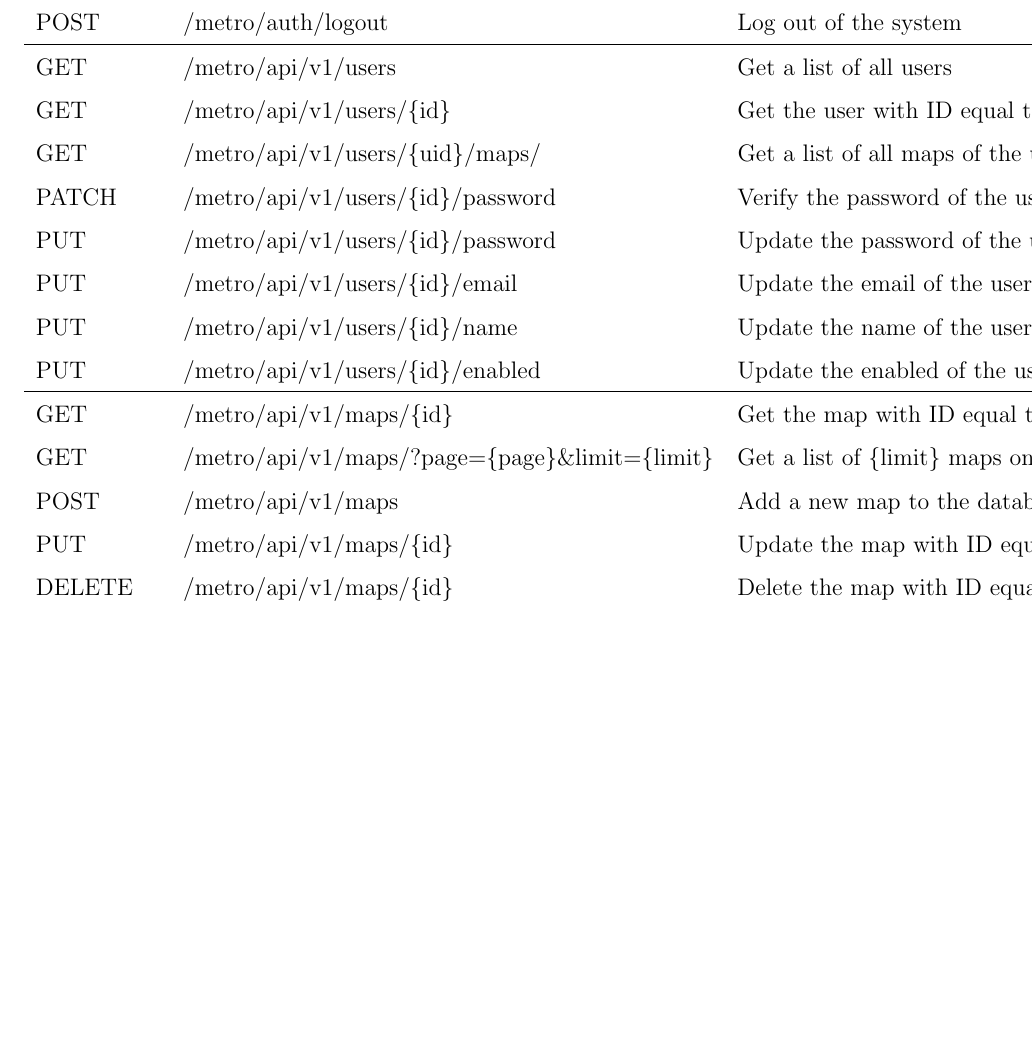
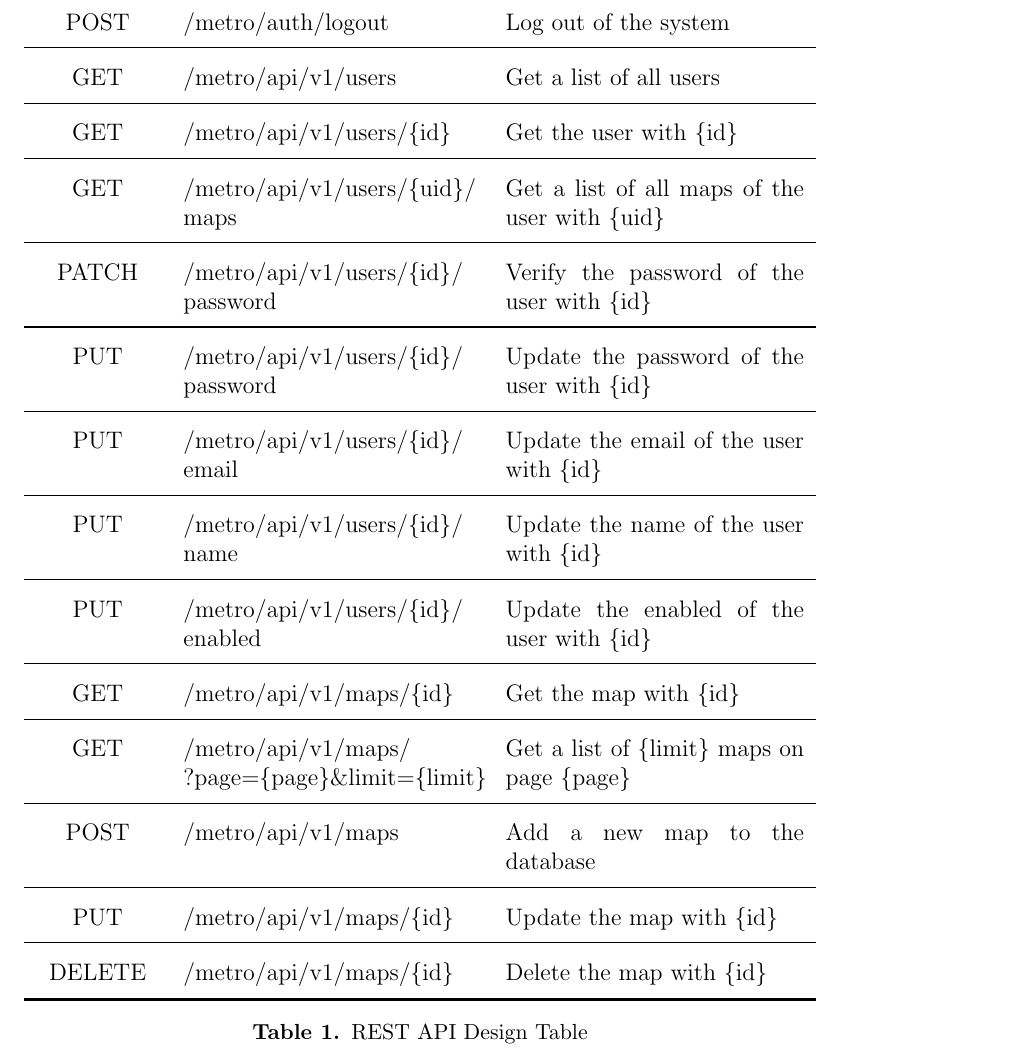
Before and after one commit to haleyysz/Metropolist_Paper, a LaTeX document (capstone.tex, which reads section03/section.tex): part of page 21 of 23, cut so that both start at the same text, the shorter picture padded with empty space. Compiled offline with pdfLaTeX.

Commit message:
Metropolist_paper_section03_v0.1
added REST API Table

```diff
--- a/capstone.tex
+++ b/capstone.tex
@@ -2,7 +2,7 @@
 \usepackage[top=1in, bottom=1in, left=1.5in, right=1.5in]{geometry}
 \usepackage{fancyhdr,tocloft,natbib,url,graphicx,float,listings,sidecap,wrapfig}
 \usepackage[font=small,labelfont=bf,labelsep=period]{caption}
-\usepackage{tabularx}
+\usepackage{tabularx, booktabs}
 \usepackage{setspace}
 \usepackage{hyperref}
 \usepackage[all]{hypcap}
--- a/section03/section.tex
+++ b/section03/section.tex
@@ -25,5 +26,3 @@ The database server provides and stores relevant data for the application. Addit
 This subsection gives a great deal of precise description supporting point 1.
 
 \subsection{REST API Design}
-\begin{table}[]
-\begin{tabular}{lll}
@@ -34,18 +29,44 @@ POST & /metro/auth/login & Log in to the system \\
-POST & /metro/auth/logout & Log out of the system \\ \hline
-GET & /metro/api/v1/users & Get a list of all users \\
-GET & /metro/api/v1/users/\{id\} & Get the user with ID equal to \{id\} \\
-GET & /metro/api/v1/users/\{uid\}/maps/ & Get a list of all maps of the user with ID equal to \{uid\} \\
-PATCH & /metro/api/v1/users/\{id\}/password & Verify the password of the user with ID equal to \{id\} \\
-PUT & /metro/api/v1/users/\{id\}/password & Update the password of the user with ID equal to \{id\} \\
-PUT & /metro/api/v1/users/\{id\}/email & Update the email of the user with ID equal to \{id\} \\
-PUT & /metro/api/v1/users/\{id\}/name & Update the name of the user with ID equal to \{id\} \\
-PUT & /metro/api/v1/users/\{id\}/enabled & Update the enabled of the user with ID equal to \{id\} \\ \hline
-GET & /metro/api/v1/maps/\{id\} & Get the map with ID equal to \{id\} \\
-GET & /metro/api/v1/maps/?page=\{page\}\&limit=\{limit\} & Get a list of \{limit\} maps on page \{page\} \\
-POST & /metro/api/v1/maps & Add a new map to the database \\
-PUT & /metro/api/v1/maps/\{id\} & Update the map with ID equal to \{id\} \\
-DELETE & /metro/api/v1/maps/\{id\} & Delete the map with ID equal to \{id\}
-\end{tabular}
+\begin{table}[ht]
+  \centering
+  \begin{tabularx}{\textwidth}{>{\raggedright}cXX} % way of defining a fix columns width
+    \toprule[1.5pt]
+    \textit{HTTP Verb} & \textit{URI} & \textit{Description} \\
+    \midrule[1.5pt]
+    POST & /metro/auth/signup & Sign up for a new account \\
+    \midrule
+    POST & /metro/auth/login & Log in to the system \\
+    \midrule
+    POST & /metro/auth/logout & Log out of the system \\
+    \midrule
+    GET & /metro/api/v1/users & Get a list of all users \\
+    \midrule
+    GET & /metro/api/v1/users/\{id\} & Get the user with \{id\} \\
+    \midrule
+    GET & /metro/api/v1/users/\{uid\}/ maps & Get a list of all maps of the user with \{uid\} \\
+    \midrule
+    PATCH & /metro/api/v1/users/\{id\}/ password & Verify the password of the user with \{id\} \\
+    \midrule
+    PUT & /metro/api/v1/users/\{id\}/ password & Update the password of the user with \{id\} \\
+    \midrule
+    PUT & /metro/api/v1/users/\{id\}/ email & Update the email of the user with \{id\} \\
+    \midrule
+    PUT & /metro/api/v1/users/\{id\}/ name & Update the name of the user with \{id\} \\
+    \midrule
+    PUT & /metro/api/v1/users/\{id\}/ enabled & Update the enabled of the user with \{id\} \\
+    \midrule
+    GET & /metro/api/v1/maps/\{id\} & Get the map with \{id\} \\
+    \midrule
+    GET & /metro/api/v1/maps/ ?page=\{page\}\&limit=\{limit\} & Get a list of \{limit\} maps on page \{page\} \\
+    \midrule
+    POST & /metro/api/v1/maps & Add a new map to the database \\
+    \midrule
+    PUT & /metro/api/v1/maps/\{id\} & Update the map with \{id\} \\
+    \midrule
+    DELETE & /metro/api/v1/maps/\{id\} & Delete the map with \{id\} \\
+    \bottomrule[1.5pt]
+  \end{tabularx}
+  \caption[REST API Design Table]{REST API Design Table}
+  \label{REST API Design Table}
 \end{table}
 
 \subsection{Map Generator Design}
```
Also changed, not shown: capstone.pdf, section03/section.tex (5 more changed lines), 10 other files.
